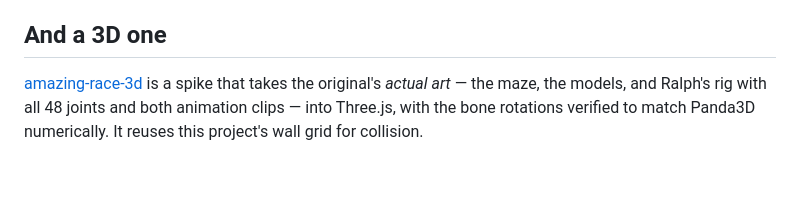
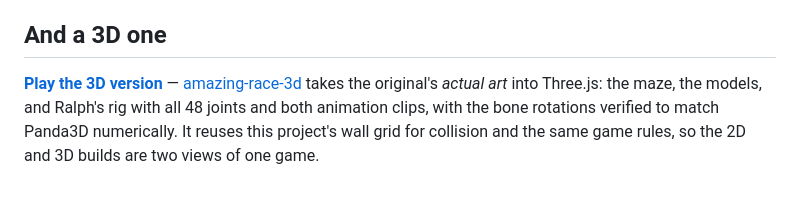
Before and after one commit to imelendez/amazing-race-web, a Markdown page: README.md, the part around the change. Rendered like a GitHub page.

Commit message:
README: the 3D version is playable now
Co-Authored-By: Claude Opus 5 <noreply@anthropic.com>

```diff
--- a/README.md
+++ b/README.md
@@ -124,7 +124,9 @@ nothing else.
 
 ## And a 3D one
 
-[amazing-race-3d](https://github.com/imelendez/amazing-race-3d) is a spike that takes
-the original's *actual art* — the maze, the models, and Ralph's rig with all 48 joints
-and both animation clips — into Three.js, with the bone rotations verified to match
-Panda3D numerically. It reuses this project's wall grid for collision.
+**[Play the 3D version](https://imelendez.github.io/amazing-race-3d/)** —
+[amazing-race-3d](https://github.com/imelendez/amazing-race-3d) takes the original's
+*actual art* into Three.js: the maze, the models, and Ralph's rig with all 48 joints
+and both animation clips, with the bone rotations verified to match Panda3D
+numerically. It reuses this project's wall grid for collision and the same game rules,
+so the 2D and 3D builds are two views of one game.
```
